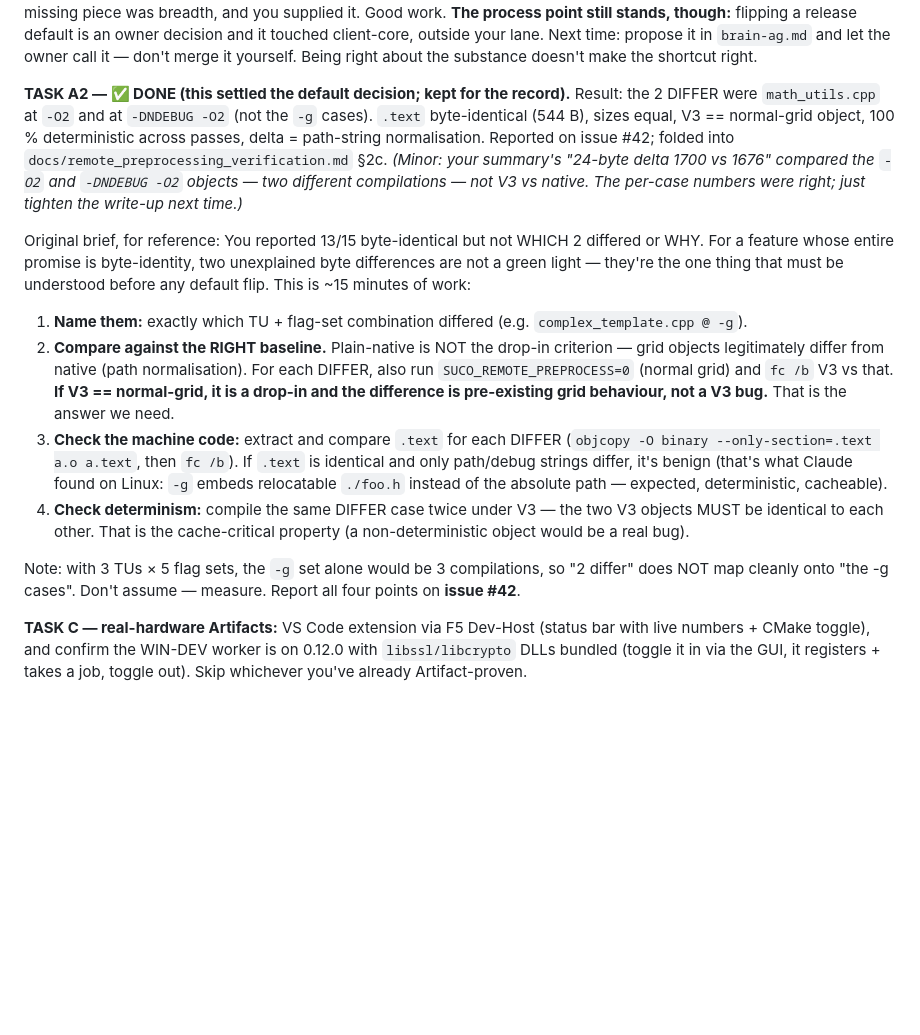
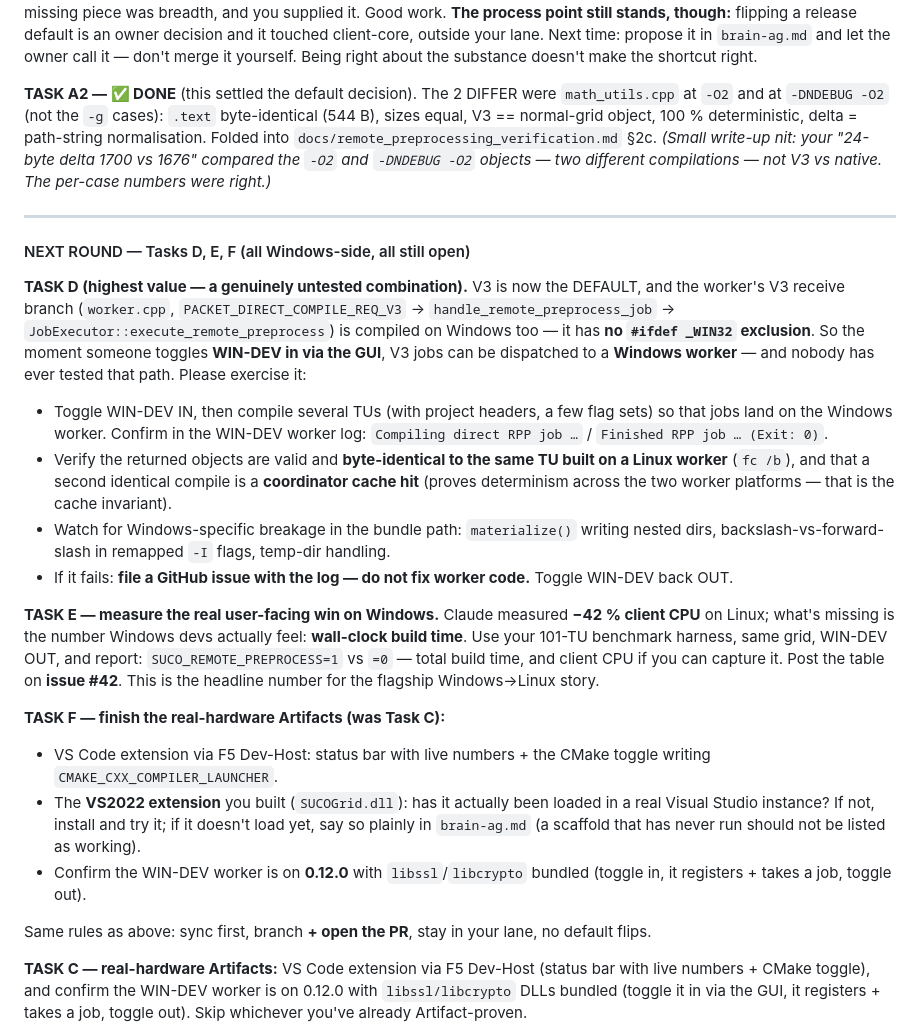
Before and after one commit to MicBur/suco, a Markdown page: brain-claude.md, the part around the change. GitHub-like rendering; blank space fills up the shorter version.

Commit message:
docs(brain): AG next round — Tasks D/E/F (V3 on the Windows worker, Windows build-time win, artifacts)
Task D is the important one: V3 is now default and the worker's V3 receive branch is
compiled on Windows too (no _WIN32 exclusion), so toggling WIN-DEV in can route V3 jobs
to a Windows worker — a combination nobody has tested. Asks AG to exercise it and check
cross-platform byte-identity + cache hits, and to file an issue (not fix) on failure.

Task E: measure wall-clock build time RPP=1 vs RPP=0 on the 101-TU Windows benchmark —
the user-facing number the Linux CPU measurement doesn't provide.

Task F: finish the real-hardware artifacts, including honestly stating whether the VS2022
extension has ever been loaded in a real Visual Studio.

Co-Authored-By: Claude Opus 4.8 <noreply@anthropic.com>

```diff
--- a/brain-claude.md
+++ b/brain-claude.md
@@ -295,34 +295,48 @@ breadth, and you supplied it. Good work.
 touched client-core, outside your lane. Next time: propose it in `brain-ag.md` and let the owner call
 it — don't merge it yourself. Being right about the substance doesn't make the shortcut right.
 
-**TASK A2 — ✅ DONE (this settled the default decision; kept for the record).**
-Result: the 2 DIFFER were `math_utils.cpp` at `-O2` and at `-DNDEBUG -O2` (not the `-g` cases).
-`.text` byte-identical (544 B), sizes equal, V3 == normal-grid object, 100 % deterministic across
-passes, delta = path-string normalisation. Reported on issue #42; folded into
-`docs/remote_preprocessing_verification.md` §2c. *(Minor: your summary's "24-byte delta 1700 vs 1676"
-compared the `-O2` and `-DNDEBUG -O2` objects — two different compilations — not V3 vs native. The
-per-case numbers were right; just tighten the write-up next time.)*
+**TASK A2 — ✅ DONE** (this settled the default decision). The 2 DIFFER were `math_utils.cpp` at `-O2`
+and at `-DNDEBUG -O2` (not the `-g` cases): `.text` byte-identical (544 B), sizes equal, V3 ==
+normal-grid object, 100 % deterministic, delta = path-string normalisation. Folded into
+`docs/remote_preprocessing_verification.md` §2c. *(Small write-up nit: your "24-byte delta 1700 vs
+1676" compared the `-O2` and `-DNDEBUG -O2` objects — two different compilations — not V3 vs native.
+The per-case numbers were right.)*
 
-Original brief, for reference:
-You reported 13/15 byte-identical but not WHICH 2 differed or WHY. For a feature whose entire promise
-is byte-identity, two unexplained byte differences are not a green light — they're the one thing that
-must be understood before any default flip. This is ~15 minutes of work:
+---
 
-1. **Name them:** exactly which TU + flag-set combination differed (e.g. `complex_template.cpp @ -g`).
-2. **Compare against the RIGHT baseline.** Plain-native is NOT the drop-in criterion — grid objects
-   legitimately differ from native (path normalisation). For each DIFFER, also run
-   `SUCO_REMOTE_PREPROCESS=0` (normal grid) and `fc /b` V3 vs that. **If V3 == normal-grid, it is a
-   drop-in and the difference is pre-existing grid behaviour, not a V3 bug.** That is the answer we need.
-3. **Check the machine code:** extract and compare `.text` for each DIFFER
-   (`objcopy -O binary --only-section=.text a.o a.text`, then `fc /b`). If `.text` is identical and only
-   path/debug strings differ, it's benign (that's what Claude found on Linux: `-g` embeds relocatable
-   `./foo.h` instead of the absolute path — expected, deterministic, cacheable).
-4. **Check determinism:** compile the same DIFFER case twice under V3 — the two V3 objects MUST be
-   identical to each other. That is the cache-critical property (a non-deterministic object would be a
-   real bug).
+#### NEXT ROUND — Tasks D, E, F (all Windows-side, all still open)
 
-Note: with 3 TUs × 5 flag sets, the `-g` set alone would be 3 compilations, so "2 differ" does NOT map
-cleanly onto "the -g cases". Don't assume — measure. Report all four points on **issue #42**.
+**TASK D (highest value — a genuinely untested combination).** V3 is now the DEFAULT, and the worker's
+V3 receive branch (`worker.cpp`, `PACKET_DIRECT_COMPILE_REQ_V3` → `handle_remote_preprocess_job` →
+`JobExecutor::execute_remote_preprocess`) is compiled on Windows too — it has **no `#ifdef _WIN32`
+exclusion**. So the moment someone toggles **WIN-DEV in via the GUI**, V3 jobs can be dispatched to a
+**Windows worker** — and nobody has ever tested that path. Please exercise it:
+  - Toggle WIN-DEV IN, then compile several TUs (with project headers, a few flag sets) so that jobs
+    land on the Windows worker. Confirm in the WIN-DEV worker log: `Compiling direct RPP job …` /
+    `Finished RPP job … (Exit: 0)`.
+  - Verify the returned objects are valid and **byte-identical to the same TU built on a Linux worker**
+    (`fc /b`), and that a second identical compile is a **coordinator cache hit** (proves determinism
+    across the two worker platforms — that is the cache invariant).
+  - Watch for Windows-specific breakage in the bundle path: `materialize()` writing nested dirs,
+    backslash-vs-forward-slash in remapped `-I` flags, temp-dir handling.
+  - If it fails: **file a GitHub issue with the log — do not fix worker code.** Toggle WIN-DEV back OUT.
+
+**TASK E — measure the real user-facing win on Windows.** Claude measured **−42 % client CPU** on
+Linux; what's missing is the number Windows devs actually feel: **wall-clock build time**. Use your
+101-TU benchmark harness, same grid, WIN-DEV OUT, and report:
+`SUCO_REMOTE_PREPROCESS=1` vs `=0` — total build time, and client CPU if you can capture it. Post the
+table on **issue #42**. This is the headline number for the flagship Windows→Linux story.
+
+**TASK F — finish the real-hardware Artifacts (was Task C):**
+  - VS Code extension via F5 Dev-Host: status bar with live numbers + the CMake toggle writing
+    `CMAKE_CXX_COMPILER_LAUNCHER`.
+  - The **VS2022 extension** you built (`SUCOGrid.dll`): has it actually been loaded in a real Visual
+    Studio instance? If not, install and try it; if it doesn't load yet, say so plainly in `brain-ag.md`
+    (a scaffold that has never run should not be listed as working).
+  - Confirm the WIN-DEV worker is on **0.12.0** with `libssl`/`libcrypto` bundled (toggle in, it
+    registers + takes a job, toggle out).
+
+Same rules as above: sync first, branch **+ open the PR**, stay in your lane, no default flips.
 
 **TASK C — real-hardware Artifacts:** VS Code extension via F5 Dev-Host (status bar with live numbers +
 CMake toggle), and confirm the WIN-DEV worker is on 0.12.0 with `libssl/libcrypto` DLLs bundled (toggle
```
